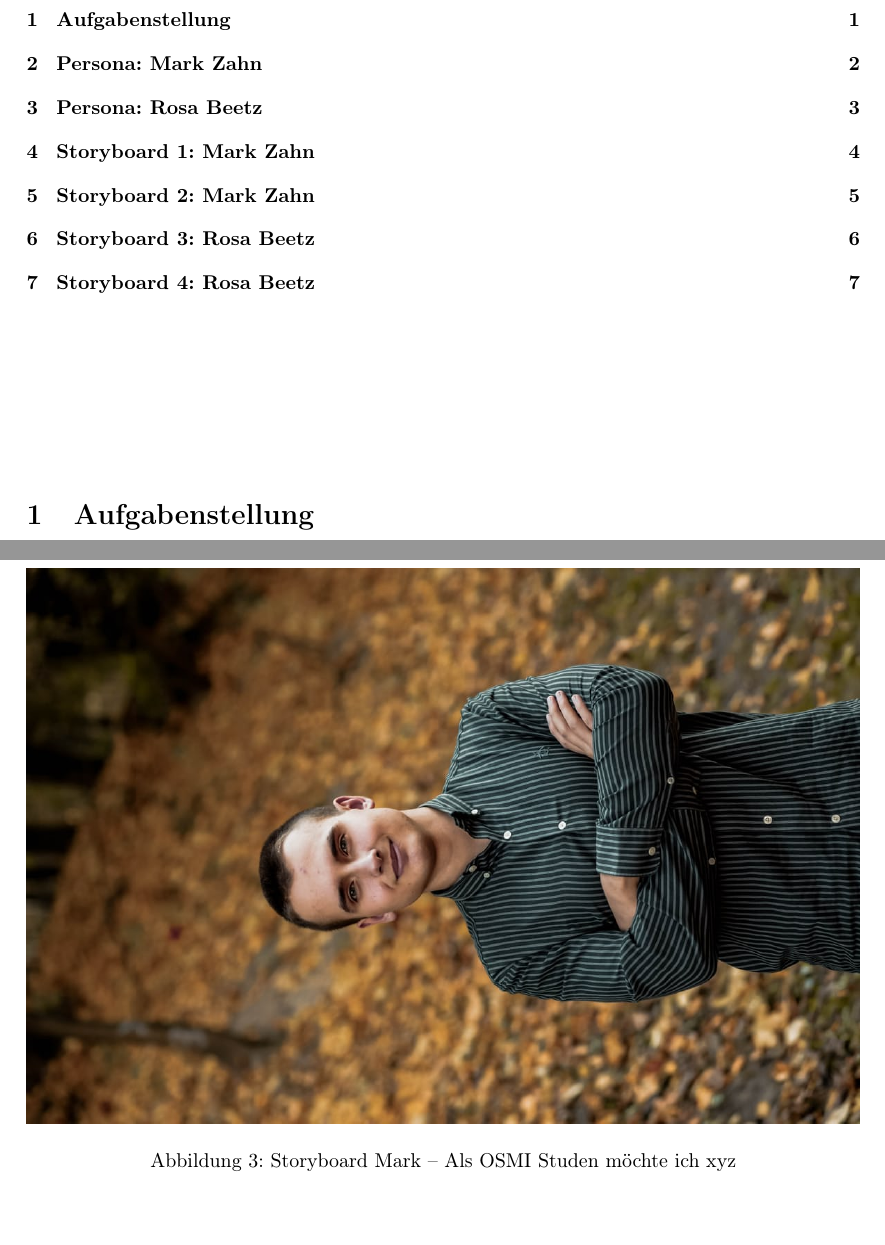
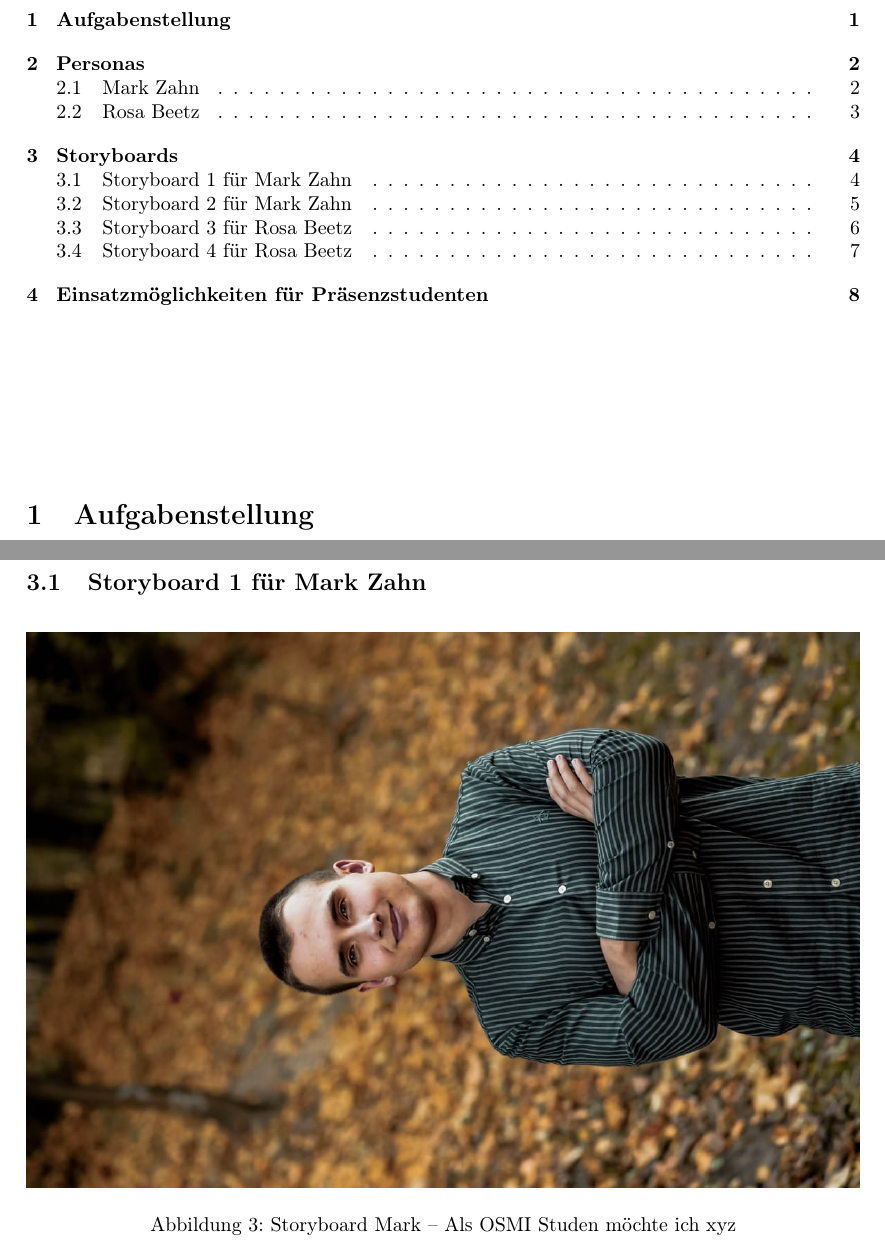
Before and after one commit to mara-schulke/thb, a LaTeX problem sheet (mensch-computer-interaktion/assignments/personas-and-storyboards/personas-and-storyboards.tex): two parts of pages 2 and 5 of 8 before the commit and two parts of pages 2 and 5 of 9 after it, joined at a grey line, cut so that both start at the same text, the shorter picture padded with empty space. The pictures show the PDF file mensch-computer-interaktion/assignments/personas-and-storyboards/personas-and-storyboards.pdf that the author committed with the source.

Commit message:
fix the section hierachy

```diff
--- a/mensch-computer-interaktion/assignments/personas-and-storyboards/personas-and-storyboards.tex
+++ b/mensch-computer-interaktion/assignments/personas-and-storyboards/personas-and-storyboards.tex
@@ -67,7 +68,9 @@ Folgende Aufgabenstellung wurde im Moodle-Kurs bekannt gegeben:
 
 \newpage
 
-\section{Persona: Mark Zahn}
+\section{Personas}
+
+\subsection{Mark Zahn}
 
 \begin{figure}[h]
 	\includegraphics[width=0.25\textwidth]{mark}
@@ -124,7 +127,7 @@ Folgende Aufgabenstellung wurde im Moodle-Kurs bekannt gegeben:
 
 \newpage
 
-\section{Persona: Rosa Beetz}
+\subsection{Rosa Beetz}
 
 \begin{figure}[h]
 	\includegraphics[width=0.25\textwidth]{rosa}
@@ -181,7 +184,9 @@ Folgende Aufgabenstellung wurde im Moodle-Kurs bekannt gegeben:
 
 \newpage
 
-\section{Storyboard 1: Mark Zahn}
+\section{Storyboards}
+
+\subsection{Storyboard 1 für Mark Zahn}
 
 \begin{figure}[h]
 	\includegraphics[angle=90,width=\textwidth]{mark}
@@ -191,7 +196,7 @@ Folgende Aufgabenstellung wurde im Moodle-Kurs bekannt gegeben:
 
 \newpage
 
-\section{Storyboard 2: Mark Zahn}
+\subsection{Storyboard 2 für Mark Zahn}
 
 \begin{figure}[h]
 	\includegraphics[angle=90,width=\textwidth]{mark}
@@ -201,7 +206,7 @@ Folgende Aufgabenstellung wurde im Moodle-Kurs bekannt gegeben:
 
 \newpage
 
-\section{Storyboard 3: Rosa Beetz}
+\subsection{Storyboard 3 für Rosa Beetz}
 
 \begin{figure}[h]
 	\includegraphics[angle=90,width=\textwidth]{rosa}
@@ -211,7 +216,7 @@ Folgende Aufgabenstellung wurde im Moodle-Kurs bekannt gegeben:
 
 \newpage
 
-\section{Storyboard 4: Rosa Beetz}
+\subsection{Storyboard 4 für Rosa Beetz}
 
 \begin{figure}[h]
 	\includegraphics[angle=90,width=\textwidth]{rosa}
@@ -219,7 +224,10 @@ Folgende Aufgabenstellung wurde im Moodle-Kurs bekannt gegeben:
 	\caption{Storyboard Rosa – Als OSMI Student möchte ich mit anderen Studenten Videotelefonieren, um eine zugängliche Plattform für unsere digitale Lerngruppe zu haben.}
 \end{figure}
 
-
 \newpage
 
+\section{Einsatzmöglichkeiten für Präsenzstudenten}
+
+Foo baz
+
 \end{document}
```
Also changed, not shown: mensch-computer-interaktion/assignments/personas-and-storyboards/personas-and-storyboards.pdf, mensch-computer-interaktion/assignments/personas-and-storyboards/personas-and-storyboards.tex (3 more changed lines).
